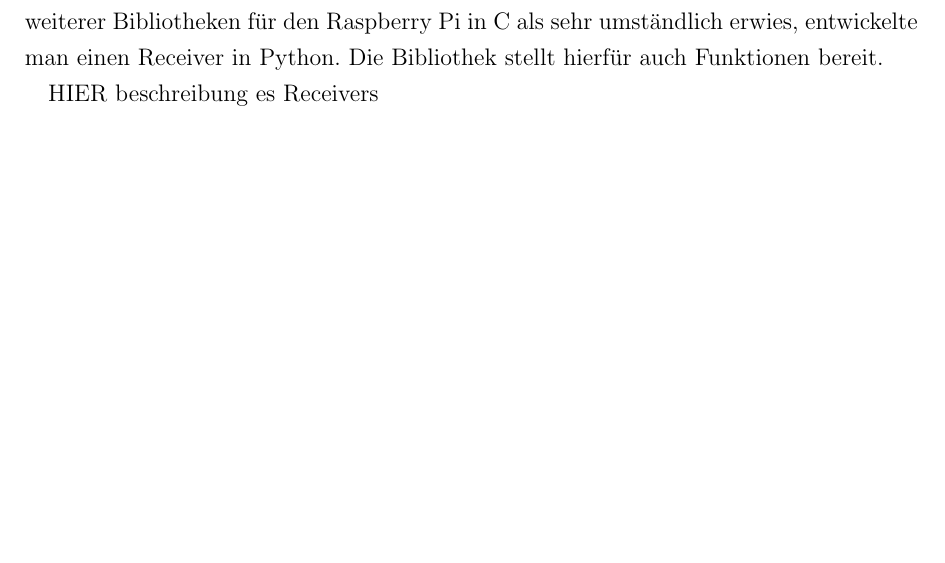
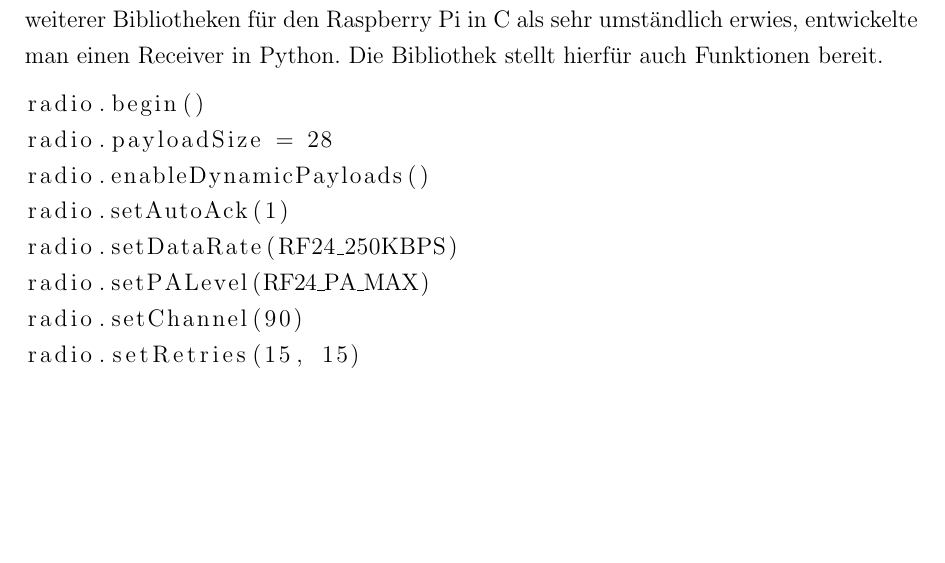
Before and after one commit to davidReward/dokustudienarbeit, a LaTeX thesis (studienarbeit.tex, which reads kapitel/05/receiver.tex): part of page 54 of 57 before the commit and part of page 54 of 58 after it, cut so that both start at the same text, the shorter picture padded with empty space. Compiled offline with pdfLaTeX.

```diff
--- a/kapitel/05/receiver.tex
+++ b/kapitel/05/receiver.tex
@@ -26,7 +26,17 @@
 \textit{Receiver} meint die Software, die auf dem Raspberry Pi läuft und dort die Nachrichten den Arduinos empfängt. Anfangs war der Receiver in C implementiert. Empfangene Nachrichten (C-Structs) hat das C-Programm geparst (den Bitstrom wieder in einen Struct geschrieben) und in eine Datei geschrieben. Um zu verhindern, dass die Datei unnötig groß wird und um Zugriffe auf die SD-Karte zu verhindern, ging man dazu über eine named Pipe zu nutzen. Da named Pipes nur ein Eintrag im Dateisystem haben, die Speicherstelle jedoch auf den RAM gemappt ist, ist die sehr schnell. Ein zweites Programm in Python hat die empfangenen Daten verarbeitet.
 Da sich die Installation weiterer Bibliotheken für den Raspberry Pi in C als sehr umständlich erwies, entwickelte man einen Receiver in Python. Die Bibliothek stellt hierfür auch Funktionen bereit.
 
-HIER beschreibung es Receivers
+%\lstset{language=python, numbers=left}
+\begin{lstlisting}
+radio.begin()
+radio.payloadSize = 28
+radio.enableDynamicPayloads()
+radio.setAutoAck(1)
+radio.setDataRate(RF24_250KBPS)
+radio.setPALevel(RF24_PA_MAX)
+radio.setChannel(90)
+radio.setRetries(15, 15)
+\end{lstlisting}
 
 
 \subsection{Kodierung}
```
Also changed, not shown: kapitel/04/messwerte.tex (+1 -1 lines).
